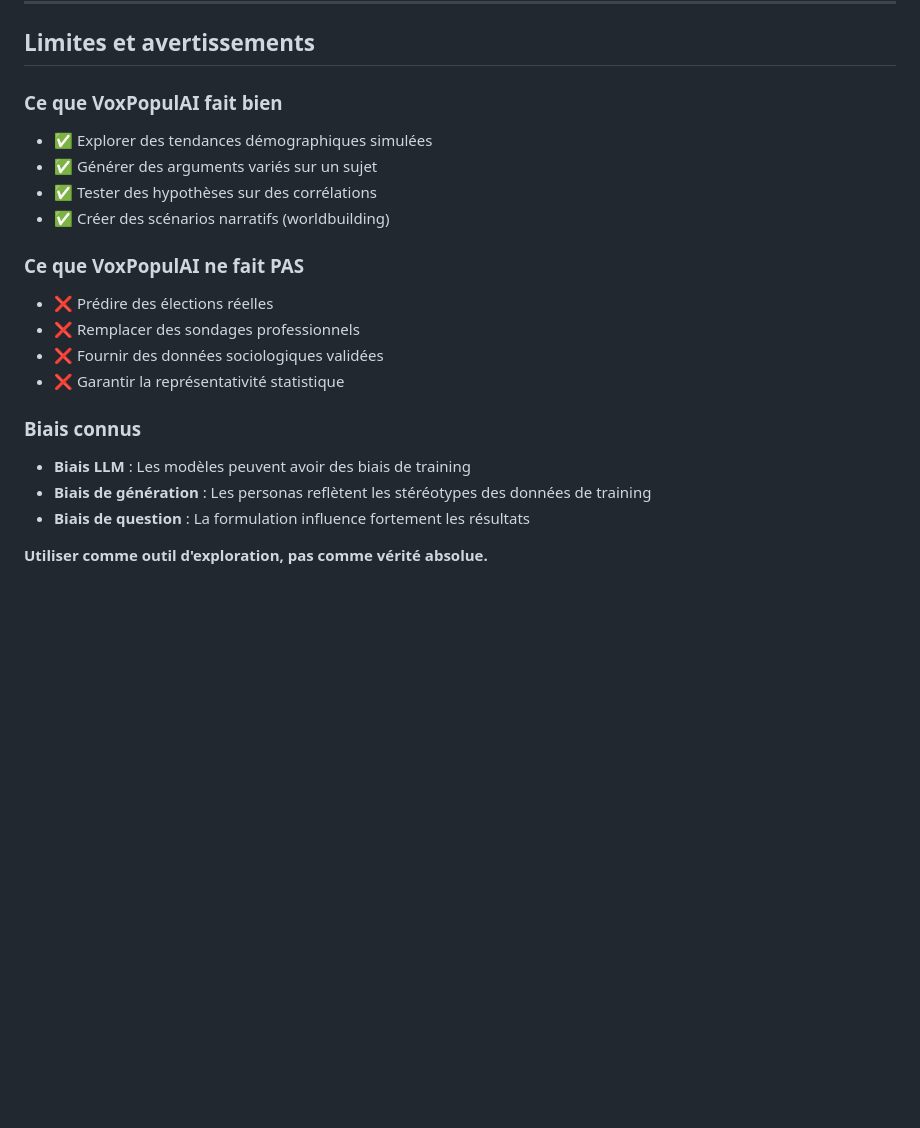
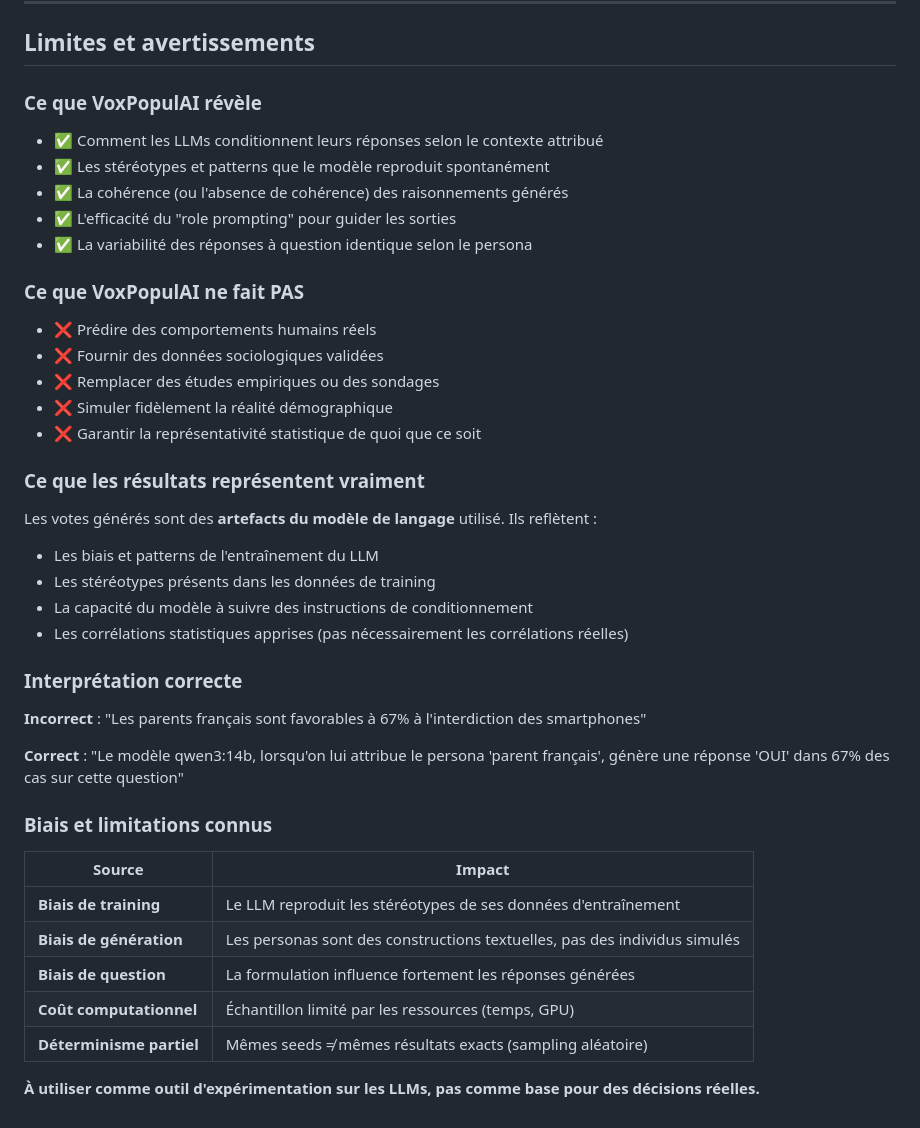
Before and after one commit to alambicai/voxpopulai, a Markdown page: docs/SPECS.md, the part around one of its changes. Rendered like a GitHub page; blank space fills up the shorter version.

```diff
--- a/docs/SPECS.md
+++ b/docs/SPECS.md
@@ -406,24 +419,45 @@ class Vote(BaseModel):
 
 ## Limites et avertissements
 
-### Ce que VoxPopulAI fait bien
+### Ce que VoxPopulAI révèle
 
-- ✅ Explorer des tendances démographiques simulées
-- ✅ Générer des arguments variés sur un sujet
-- ✅ Tester des hypothèses sur des corrélations
-- ✅ Créer des scénarios narratifs (worldbuilding)
+- ✅ Comment les LLMs conditionnent leurs réponses selon le contexte attribué
+- ✅ Les stéréotypes et patterns que le modèle reproduit spontanément
+- ✅ La cohérence (ou l'absence de cohérence) des raisonnements générés
+- ✅ L'efficacité du "role prompting" pour guider les sorties
+- ✅ La variabilité des réponses à question identique selon le persona
 
 ### Ce que VoxPopulAI ne fait PAS
 
-- ❌ Prédire des élections réelles
-- ❌ Remplacer des sondages professionnels
+- ❌ Prédire des comportements humains réels
 - ❌ Fournir des données sociologiques validées
-- ❌ Garantir la représentativité statistique
+- ❌ Remplacer des études empiriques ou des sondages
+- ❌ Simuler fidèlement la réalité démographique
+- ❌ Garantir la représentativité statistique de quoi que ce soit
 
-### Biais connus
+### Ce que les résultats représentent vraiment
 
-- **Biais LLM** : Les modèles peuvent avoir des biais de training
-- **Biais de génération** : Les personas reflètent les stéréotypes des données de training
-- **Biais de question** : La formulation influence fortement les résultats
+Les votes générés sont des **artefacts du modèle de langage** utilisé. Ils reflètent :
 
-**Utiliser comme outil d'exploration, pas comme vérité absolue.**
+- Les biais et patterns de l'entraînement du LLM
+- Les stéréotypes présents dans les données de training
+- La capacité du modèle à suivre des instructions de conditionnement
+- Les corrélations statistiques apprises (pas nécessairement les corrélations réelles)
+
+### Interprétation correcte
+
+**Incorrect** : "Les parents français sont favorables à 67% à l'interdiction des smartphones"
+
+**Correct** : "Le modèle qwen3:14b, lorsqu'on lui attribue le persona 'parent français', génère une réponse 'OUI' dans 67% des cas sur cette question"
+
+### Biais et limitations connus
+
+| Source | Impact |
+|--------|--------|
+| **Biais de training** | Le LLM reproduit les stéréotypes de ses données d'entraînement |
+| **Biais de génération** | Les personas sont des constructions textuelles, pas des individus simulés |
+| **Biais de question** | La formulation influence fortement les réponses générées |
+| **Coût computationnel** | Échantillon limité par les ressources (temps, GPU) |
+| **Déterminisme partiel** | Mêmes seeds ≠ mêmes résultats exacts (sampling aléatoire) |
+
+**À utiliser comme outil d'expérimentation sur les LLMs, pas comme base pour des décisions réelles.**
```
Also changed, not shown: other parts of docs/SPECS.md (+72 -59 lines).
